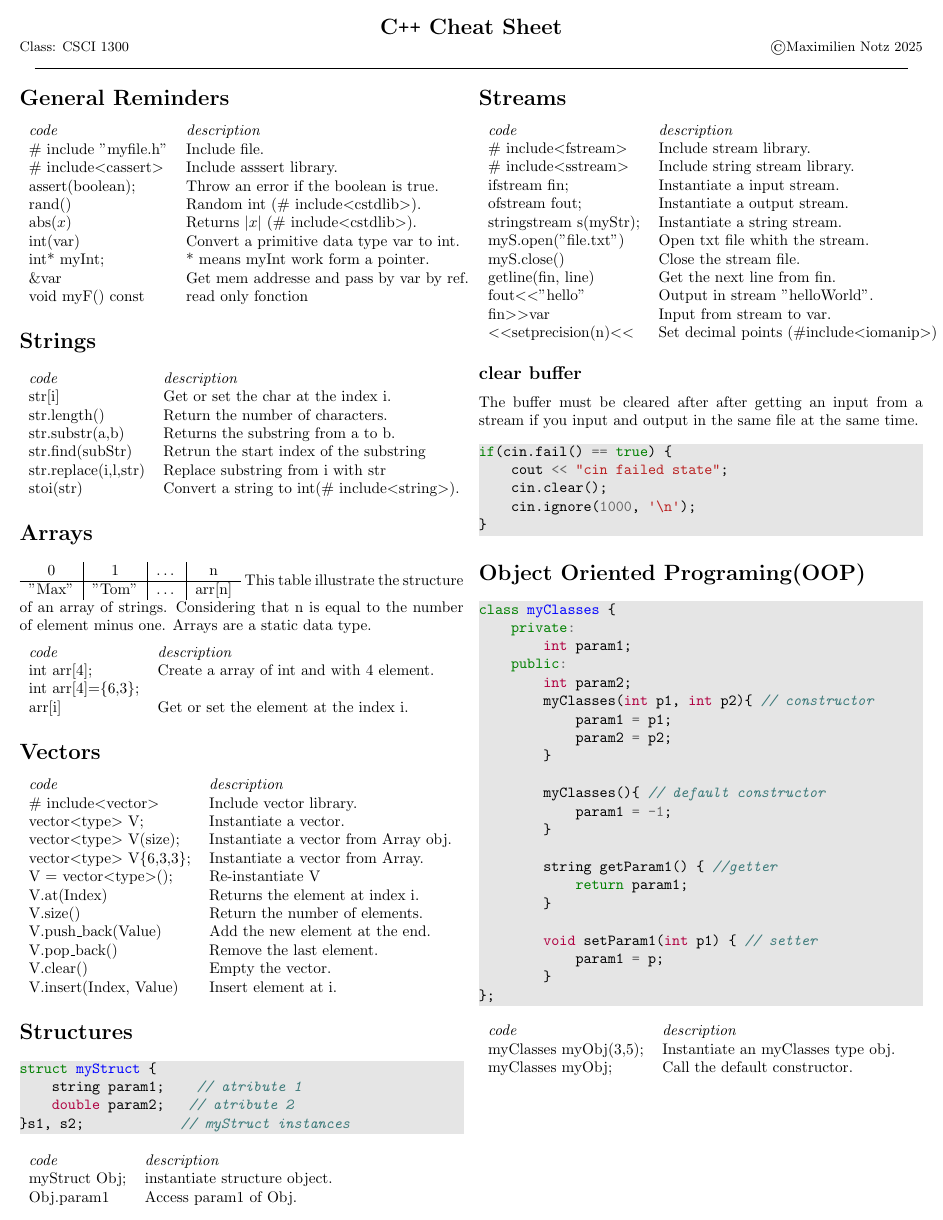
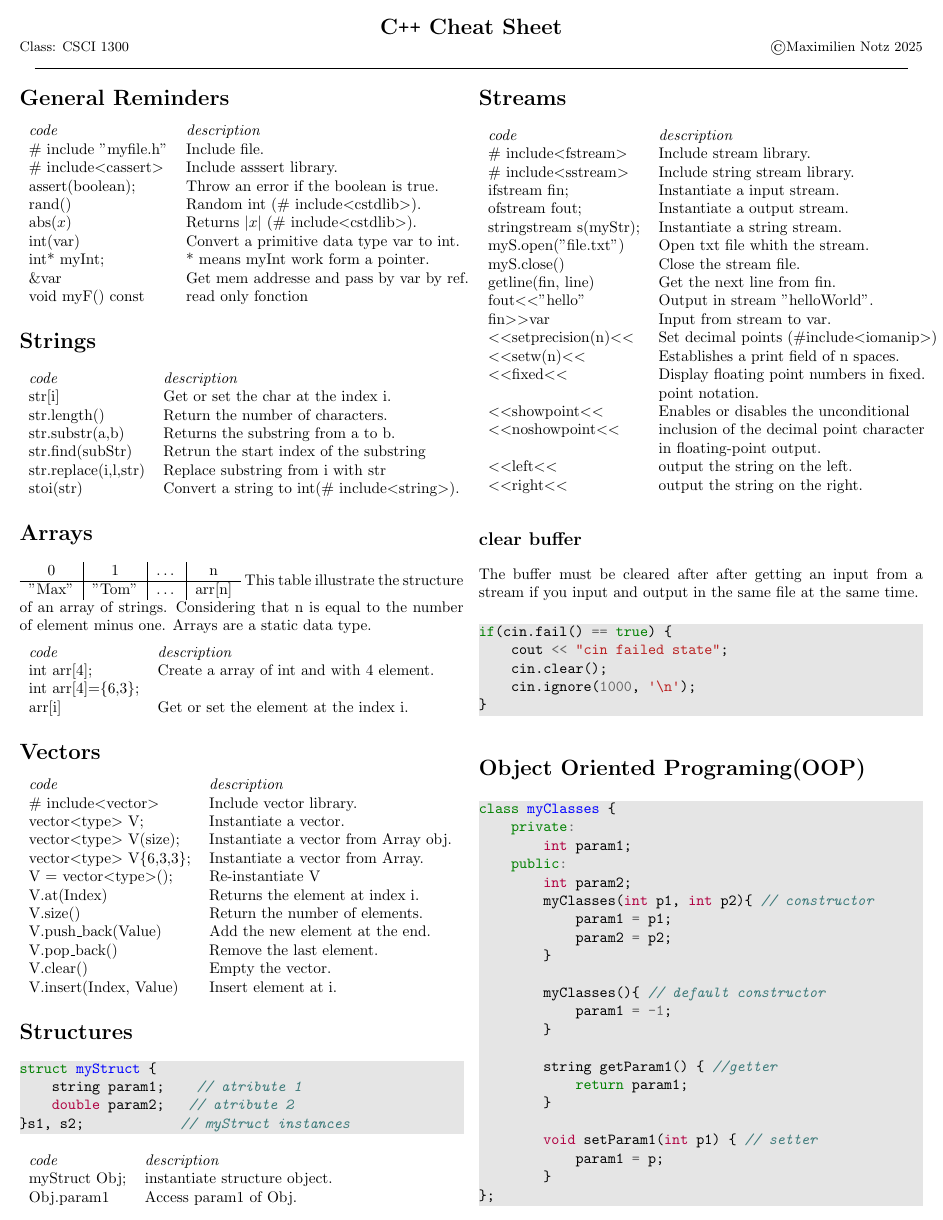
Before and after one commit to IronMax03/Notes, a LaTeX document (Programing_Languages/C++.tex): page 1 of 2. The pictures show the PDF file Programing_Languages/C++.pdf that the author committed with the source.

Commit message:
adding streams manipulators in C++.tex

```diff
--- a/Programing_Languages/C++.tex
+++ b/Programing_Languages/C++.tex
@@ -104,6 +104,14 @@ fout$<<$"hello"         & Output in stream "helloWorld".\\
 fin$>>$var              & Input from stream to var.\\
 %% streams manipulators
 $<<$setprecision(n)$<<$ & Set decimal points (\#include$<$iomanip$>$)\\
+$<<$setw(n)$<<$         & Establishes a print field of n spaces.\\
+$<<$fixed$<<$           & Display floating point numbers in fixed.\\
+                        & point notation.\\
+$<<$showpoint$<<$       & Enables or disables the unconditional\\
+$<<$noshowpoint$<<$     & inclusion of the decimal point character\\
+                        & in floating-point output.\\
+$<<$left$<<$            & output the string on the left.\\
+$<<$right$<<$            & output the string on the right.\\
 \end{tabular}
 
 \subsection{clear buffer}
```
Also changed, not shown: Programing_Languages/C++.pdf, Programing_Languages/C++.tex (2 more changed lines).
